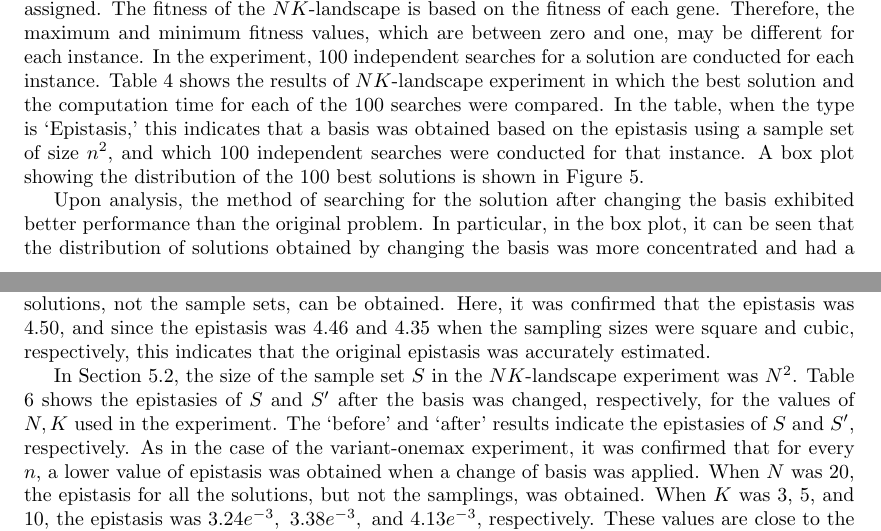
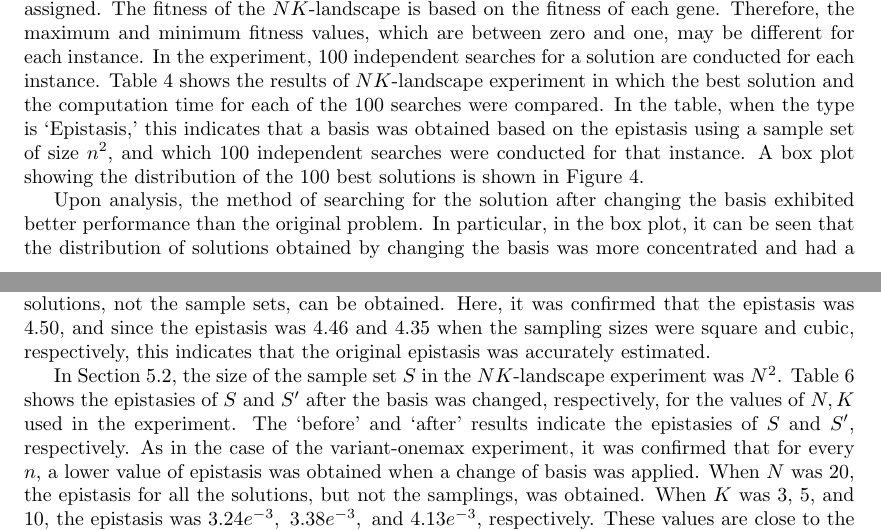
Before and after one commit to jazz4rabbit/basis-tex, a LaTeX paper (document.tex, which reads body.tex): two parts of pages 11 and 14 of 17, joined at a grey line, cut so that both start at the same text. Compiled offline with pdfLaTeX.

Commit message:
edit misspeling and edit Table numbering with int to ref: Figure 5 -> Figure~\cite{fig:boxplot_nk}

```diff
--- a/body.tex
+++ b/body.tex
@@ -400,7 +400,7 @@ In general, good results were obtained by the method that searched for a solutio
 	\caption{Box plot of 100 best fits obtained when searching for a solution in the variant-onemax problem.} \label{fig:boxplot_var}
 \end{figure}
 
-The value of $ N $ in the $ NK $-landscape experiment represents the size of the problem. In this experiment, there were $ N $ characters of zero and one and the total number of populations was $ 2^N $. The evaluation functions were randomly generated according to $ K $. In terms of the instance generation, each gene was dependent on $ K $ other genes and a value between $ \left[0,1\right] $ was assigned. The fitness of the $ NK $-landscape is based on the fitness of each gene. Therefore, the maximum and minimum fitness values, which are between zero and one, may be different for each instance. In the experiment, 100 independent searches for a solution are conducted for each instance. Table 4 shows the results of $ NK $-landscape experiment in which the best solution and the computation time for each of the 100 searches were compared. In the table, when the type is `Epistasis,' this indicates that a basis was obtained based on the epistasis using a sample set of size $ n^2 $, and which 100 independent searches were conducted for that instance. A box plot showing the distribution of the 100 best solutions is shown in Figure 5.
+The value of $ N $ in the $ NK $-landscape experiment represents the size of the problem. In this experiment, there were $ N $ characters of zero and one and the total number of populations was $ 2^N $. The evaluation functions were randomly generated according to $ K $. In terms of the instance generation, each gene was dependent on $ K $ other genes and a value between $ \left[0,1\right] $ was assigned. The fitness of the $ NK $-landscape is based on the fitness of each gene. Therefore, the maximum and minimum fitness values, which are between zero and one, may be different for each instance. In the experiment, 100 independent searches for a solution are conducted for each instance. Table~\ref{tab:result_nk} shows the results of $ NK $-landscape experiment in which the best solution and the computation time for each of the 100 searches were compared. In the table, when the type is `Epistasis,' this indicates that a basis was obtained based on the epistasis using a sample set of size $ n^2 $, and which 100 independent searches were conducted for that instance. A box plot showing the distribution of the 100 best solutions is shown in Figure~\ref{fig:boxplot_nk}.
 
 Upon analysis, the method of searching for the solution after changing the basis exhibited better performance than the original problem. In particular, in the box plot, it can be seen that the distribution of solutions obtained by changing the basis was more concentrated and had a higher mean. In the $ NK $-landscape, when `Meta' and `Epistasis' were compared, neither side exhibited better performance. However, it can be seen that the computation time of ‘Meta’ was about 4–30 times longer than that of `Epistasis.' Furthermore, although the `Epistasis' consumed slightly more time than the `Original,' it tended to have a more efficient evolutionary search. For these reasons, the method used to obtain the `Epistasis' results was found to be the best among the three methods evaluated.
 
@@ -463,9 +463,9 @@ Upon analysis, the method of searching for the solution after changing the basis
 \subsection{Experimental Analysis}
 The results of the above experiments confirmed that a basis obtained by estimating the epistasis improved the efficiency of searching for a solution using a GA. In this section, an analysis is performed to examine how much the basis found in the experiment reduced the epistasis. The basis was estimated in such a way that the epistasis of the sample population $ S $ was reduced. Whether the GA proposed in Section~\ref{sec5:find_basis_GA} was effective can be confirmed by comparing the epistasis of $ S $ and that of $ S^\prime $ in which the basis was changed to the one identified by the search $ S $. It is expected that the latter epistasis will be smaller.
 
-A comparison of the epistasies between $ S $ and $ S^\prime $ in the variant-onemax and $ NK $-landscape experiments can be seen in Tables 5 and 6, respectively. First, in Table 5, $ n $ is the chromosome length of the variant-onemax experiment. The sizes of the sample sets were $ n^2 $ and $ n^3 $, respectively; `before' and `after' show the epistasies of $ S $ and $ S^\prime $, respectively. For every $ n $, it was confirmed that a lower epistasis value was obtained when the basis was changed. Moreover, when the sampling size was `square', the epistasis was reduced more compared to the `cubic'. Thus, there was a higher possibility that the GA would conduct a more efficient search and find a better solution. When $ n $ was 20, since there were $ 2^{20} $ solutions, the epistasis for all the solutions, not the sample sets, can be obtained. Here, it was confirmed that the epistasis was 4.50, and since the epistasis was 4.46 and 4.35 when the sampling sizes were square and cubic, respectively, this indicates that the original epistasis was accurately estimated.
+A comparison of the epistasies between $ S $ and $ S^\prime $ in the variant-onemax and $ NK $-landscape experiments can be seen in Tables~\ref{tab:epi_var} and~\ref{tab:epi_nk}, respectively. First, in Table~\ref{tab:epi_var}, $ n $ is the chromosome length of the variant-onemax experiment. The sizes of the sample sets were $ n^2 $ and $ n^3 $, respectively; `before' and `after' show the epistasies of $ S $ and $ S^\prime $, respectively. For every $ n $, it was confirmed that a lower epistasis value was obtained when the basis was changed. Moreover, when the sampling size was `square', the epistasis was reduced more compared to the `cubic'. Thus, there was a higher possibility that the GA would conduct a more efficient search and find a better solution. When $ n $ was 20, since there were $ 2^{20} $ solutions, the epistasis for all the solutions, not the sample sets, can be obtained. Here, it was confirmed that the epistasis was 4.50, and since the epistasis was 4.46 and 4.35 when the sampling sizes were square and cubic, respectively, this indicates that the original epistasis was accurately estimated.
 
-In Section~\ref{sec52:crossover}, the size of the sample set $ S $ in the $ NK $-landscape experiment was $ N^2 $. Table 6 shows the epistasies of $ S $ and $ S^\prime $ after the basis was changed, respectively, for the values of $ N,K $ used in the experiment. The `before' and `after' results indicate the epistasies of $ S $ and $ S^\prime $, respectively. As in the case of the variant-onemax experiment, it was confirmed that for every $ n $, a lower value of epistasis was obtained when a change of basis was applied. When $ N $ was $ 20 $, the epistasis for all the solutions, but not the samplings, was obtained. When $ K $ was 3, 5, and 10, the epistasis was $ 3.24e^{-3},\ 3.38e^{-3},\ \text{and}\ 4.13e^{-3} $, respectively. These values are close to the respective epistases of $ S $, $ 3.17e^{-3},\ 3.16e^{-3},\ \text{and}\ 4.28e^{-3} $.
+In Section~\ref{sec52:crossover}, the size of the sample set $ S $ in the $ NK $-landscape experiment was $ N^2 $. Table~\ref{tab:epi_nk} shows the epistasies of $ S $ and $ S^\prime $ after the basis was changed, respectively, for the values of $ N,K $ used in the experiment. The `before' and `after' results indicate the epistasies of $ S $ and $ S^\prime $, respectively. As in the case of the variant-onemax experiment, it was confirmed that for every $ n $, a lower value of epistasis was obtained when a change of basis was applied. When $ N $ was $ 20 $, the epistasis for all the solutions, but not the samplings, was obtained. When $ K $ was 3, 5, and 10, the epistasis was $ 3.24e^{-3},\ 3.38e^{-3},\ \text{and}\ 4.13e^{-3} $, respectively. These values are close to the respective epistases of $ S $, $ 3.17e^{-3},\ 3.16e^{-3},\ \text{and}\ 4.28e^{-3} $.
 
 
 \begin{table}[ht!]
```
Also changed, not shown: body.tex (2 more changed lines).
